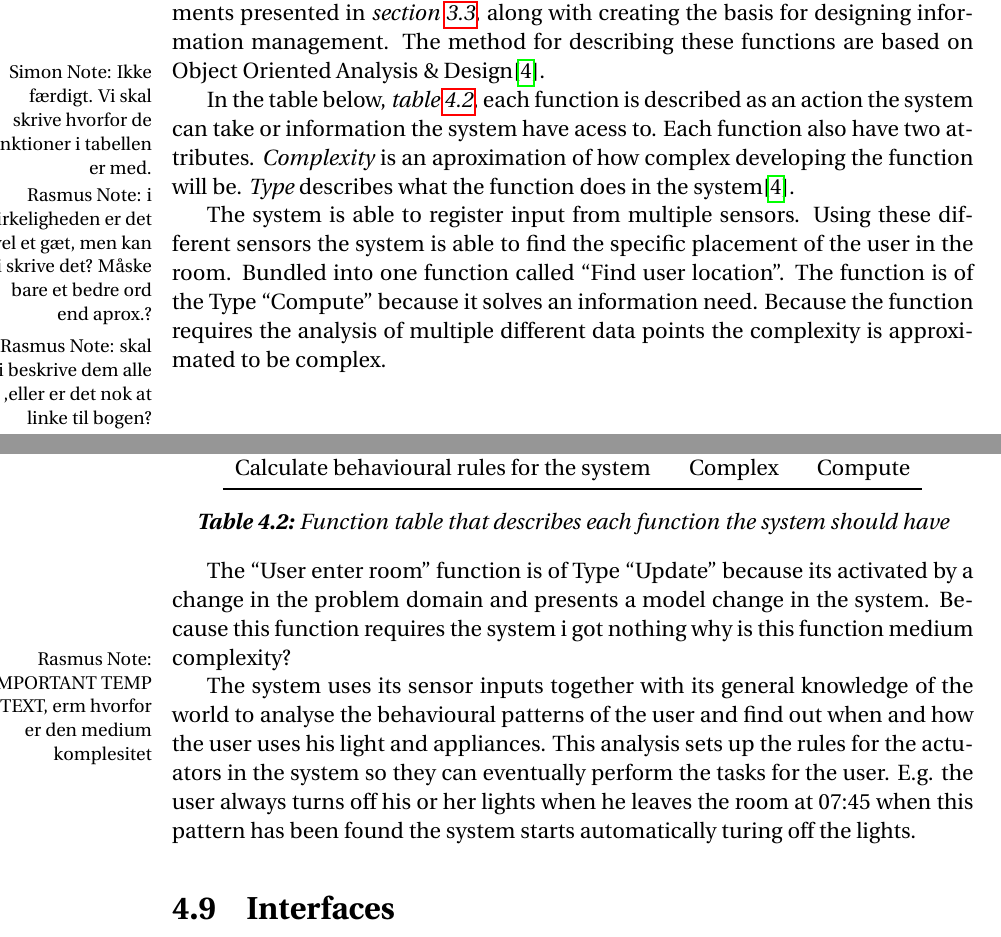
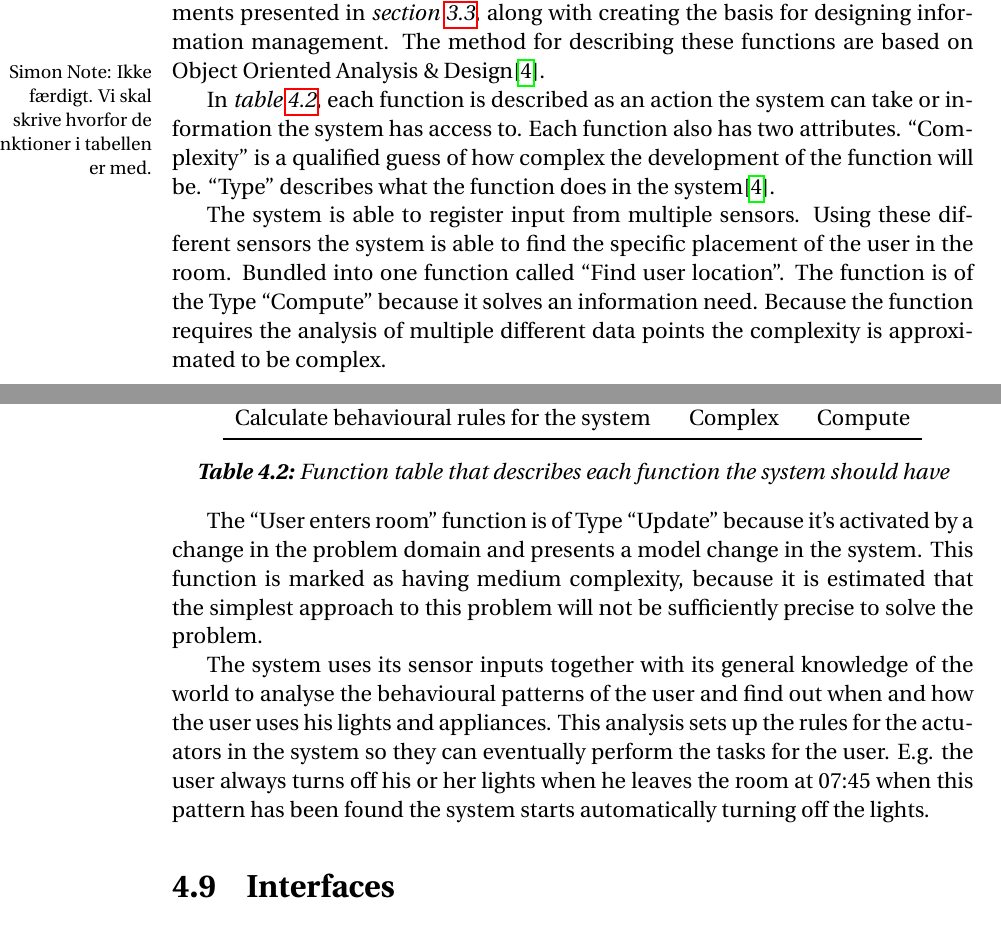
Before and after one commit to simonvandel/AHA, a LaTeX thesis (Report/master.tex, which reads Report/Specification/functions.tex): two parts of pages 29 and 31 of 59, joined at a grey line, cut so that both start at the same text. Compiled offline with pdfLaTeX.

Commit message:
review function rettelser

```diff
--- a/Report/Specification/functions.tex
+++ b/Report/Specification/functions.tex
@@ -3,8 +3,8 @@ This section explores functions the system should support to solve the requireme
 
 \sinote{Ikke færdigt. Vi skal skrive hvorfor de funktioner i tabellen er med.}
 
-\label{subsec:Functions}
-In the table below, \cref{table:functionlist}, each function is described as an action the system can take or information the system have acess to. Each function also have two attributes. \textit{Complexity} is an aproximation\ranote{i virkeligheden er det vel et gæt, men kan vi skrive det? Måske bare et bedre ord end aprox.?} of how complex developing the function will be. \textit{Type} describes what the function does in the system\cite{OOAD}.\ranote{skal vi beskrive dem alle ,eller er det nok at linke til bogen?}
+In \cref{table:functionlist}, each function is described as an action the system can take or information the system has access to. Each function also has two attributes. \enquote{Complexity} is a qualified guess of how complex the development of the function will be. \enquote{Type} describes what the function does in the system\cite{OOAD}.
+
 \begin{table}[hbtp]
 \centering
 \begin{tabular}{lcr}
@@ -32,6 +32,6 @@ Calculate behavioural rules for the system	& Complex	& Compute \\
 
 The system is able to register input from multiple sensors. Using these different sensors the system is able to find the specific placement of the user in the room. Bundled into one function called \enquote{Find user location}. The function is of the Type \enquote{Compute} because it solves an information need. Because the function requires the analysis of multiple different data points the complexity is approximated to be complex.
 
-The \enquote{User enter room} function is of Type \enquote{Update} because its activated by a change in the problem domain and presents a model change in the system. Because this function requires the system i got nothing why is this function medium complexity?\ranote{IMPORTANT TEMP TEXT, erm hvorfor er den medium komplesitet}
+The \enquote{User enters room} function is of Type \enquote{Update} because it's activated by a change in the problem domain and presents a model change in the system. This function is marked as having medium complexity, because it is estimated that the simplest approach to this problem will not be sufficiently precise to solve the problem.
 
-The system uses its sensor inputs together with its general knowledge of the world to analyse the behavioural patterns of the user and find out when and how the user uses his light and appliances. This analysis sets up the rules for the actuators in the system so they can eventually perform the tasks for the user. E.g. the user always turns off his or her lights when he leaves the room at 07:45 when this pattern has been found the system starts automatically turing off the lights.
+The system uses its sensor inputs together with its general knowledge of the world to analyse the behavioural patterns of the user and find out when and how the user uses his lights and appliances. This analysis sets up the rules for the actuators in the system so they can eventually perform the tasks for the user. E.g. the user always turns off his or her lights when he leaves the room at 07:45 when this pattern has been found the system starts automatically turning off the lights.
```
Also changed, not shown: Report/Design/architecture.tex (+1 -1 lines), Report/Specification/functions.tex (2 more changed lines).
